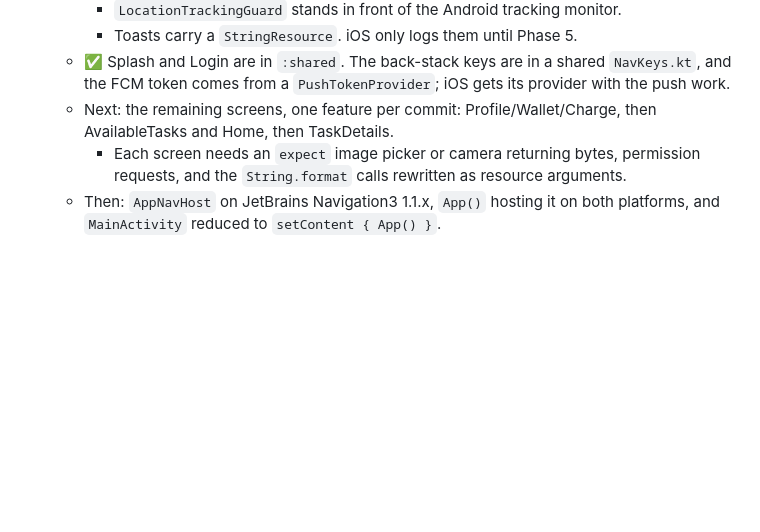
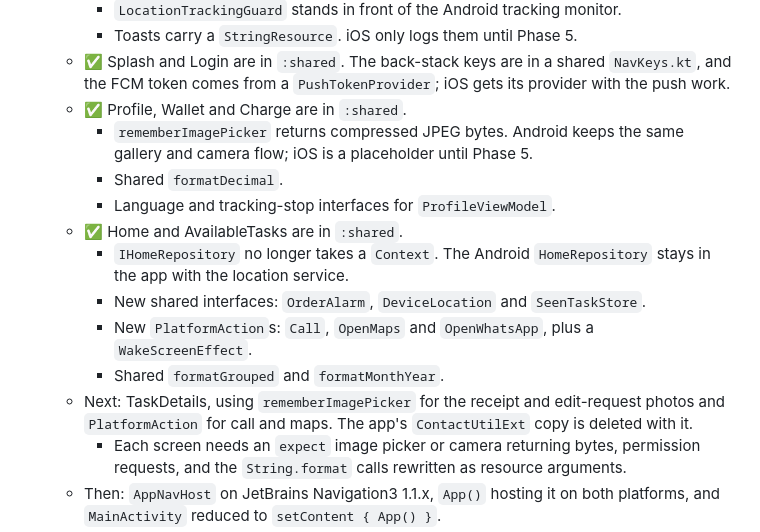
Before and after one commit to OvastaApp/Ovasta-Logistics-App, a Markdown page: docs/KMP_MIGRATION_PLAN.md, the part around the change. Drawn GitHub-style; blank space fills up the shorter version.

Commit message:
docs(kmp): record Profile and Home progress in Phase 4
Co-Authored-By: Claude Opus 5.5 <noreply@anthropic.com>

```diff
--- a/docs/KMP_MIGRATION_PLAN.md
+++ b/docs/KMP_MIGRATION_PLAN.md
@@ -81,7 +81,16 @@ Library choices:
      - `LocationTrackingGuard` stands in front of the Android tracking monitor.
      - Toasts carry a `StringResource`. iOS only logs them until Phase 5.
    - ✅ Splash and Login are in `:shared`. The back-stack keys are in a shared `NavKeys.kt`, and the FCM token comes from a `PushTokenProvider`; iOS gets its provider with the push work.
-   - Next: the remaining screens, one feature per commit: Profile/Wallet/Charge, then AvailableTasks and Home, then TaskDetails.
+   - ✅ Profile, Wallet and Charge are in `:shared`.
+     - `rememberImagePicker` returns compressed JPEG bytes. Android keeps the same gallery and camera flow; iOS is a placeholder until Phase 5.
+     - Shared `formatDecimal`.
+     - Language and tracking-stop interfaces for `ProfileViewModel`.
+   - ✅ Home and AvailableTasks are in `:shared`.
+     - `IHomeRepository` no longer takes a `Context`. The Android `HomeRepository` stays in the app with the location service.
+     - New shared interfaces: `OrderAlarm`, `DeviceLocation` and `SeenTaskStore`.
+     - New `PlatformAction`s: `Call`, `OpenMaps` and `OpenWhatsApp`, plus a `WakeScreenEffect`.
+     - Shared `formatGrouped` and `formatMonthYear`.
+   - Next: TaskDetails, using `rememberImagePicker` for the receipt and edit-request photos and `PlatformAction` for call and maps. The app's `ContactUtilExt` copy is deleted with it.
      - Each screen needs an `expect` image picker or camera returning bytes, permission requests, and the `String.format` calls rewritten as resource arguments.
    - Then: `AppNavHost` on JetBrains Navigation3 1.1.x, `App()` hosting it on both platforms, and `MainActivity` reduced to `setContent { App() }`.
 5. **Platform features:** tracking and notifications, detailed below.
```
